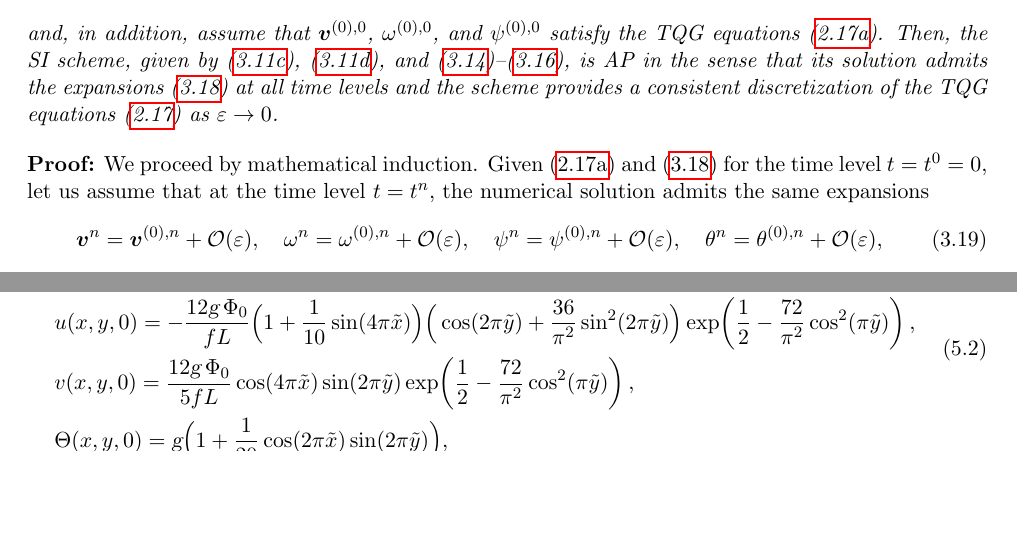
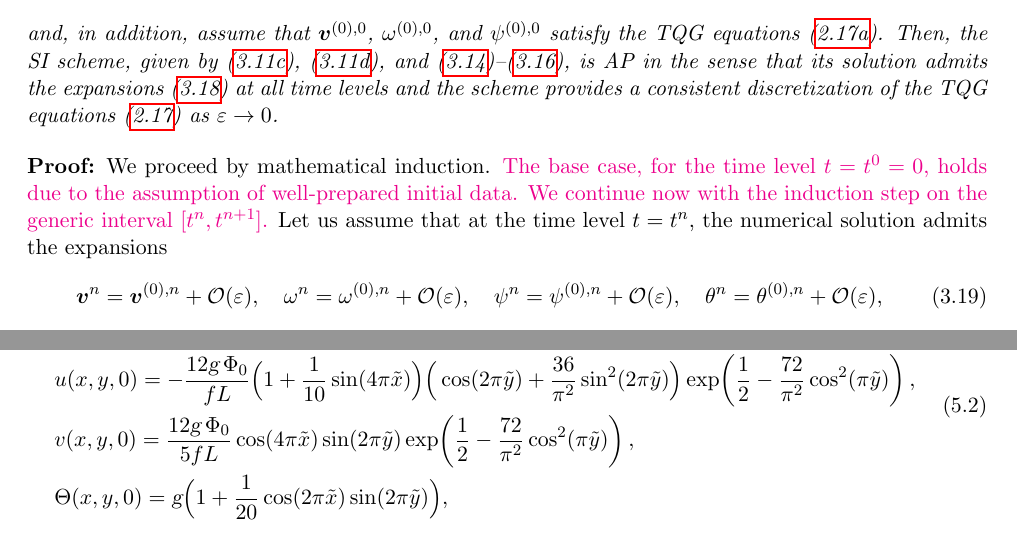
Before and after one commit to lmical/IMEX_AP_Nonstaggered_Dual_Formulation_Finite_Volume, a LaTeX paper (papers/TRSW/version2/journal/TRSW.tex): two parts of pages 10 and 23 of 33 before the commit and two parts of pages 10 and 25 of 33 after it, joined at a grey line, cut so that both start at the same text, the shorter picture padded with empty space. Compiled offline with pdfLaTeX.

Commit message:
Work in progress Nan

```diff
--- a/papers/TRSW/version2/journal/TRSW.tex
+++ b/papers/TRSW/version2/journal/TRSW.tex
@@ -717,8 +717,12 @@ scheme, given by \eref{3.10c}, \eref{3.10d}, and \eref{3.13}--\eref{3.15}, is AP
 \eref{3.17} at all time levels and the scheme provides a consistent discretization of the TQG equations \eref{2.17} as $\eps\to0$.
 \end{theorem}
 \begin{proof}
-We proceed by mathematical induction. Given \eref{2.17a} and \eref{3.17} for the time level $t=t^0=0$, let us assume that at the time level
-$t=t^n$, the numerical solution admits the same expansions
+We proceed by mathematical induction.
+%
+\RIIIcolor{The base case, for the time level $t=t^0=0$, holds due to the assumption of well-prepared initial data. We continue now with the induction step on the generic interval $[t^n,t^{n+1}]$.}
+%Given \eref{2.17a} and \eref{3.17} for the time level $t=t^0=0$.
+Let us assume that at the time level
+$t=t^n$, the numerical solution admits the expansions
 \begin{equation}
 \bv^n=\bv^{(0),n}+{\cal O}(\eps),\quad\omega^n=\omega^{(0),n}+{\cal O}(\eps),\quad\psi^n=\psi^{(0),n}+{\cal O}(\eps),\quad
 \theta^n=\theta^{(0),n}+{\cal O}(\eps),
```
Also changed, not shown: papers/TRSW/version2/answer_letter/Letter.tex (+1 -1 lines).
